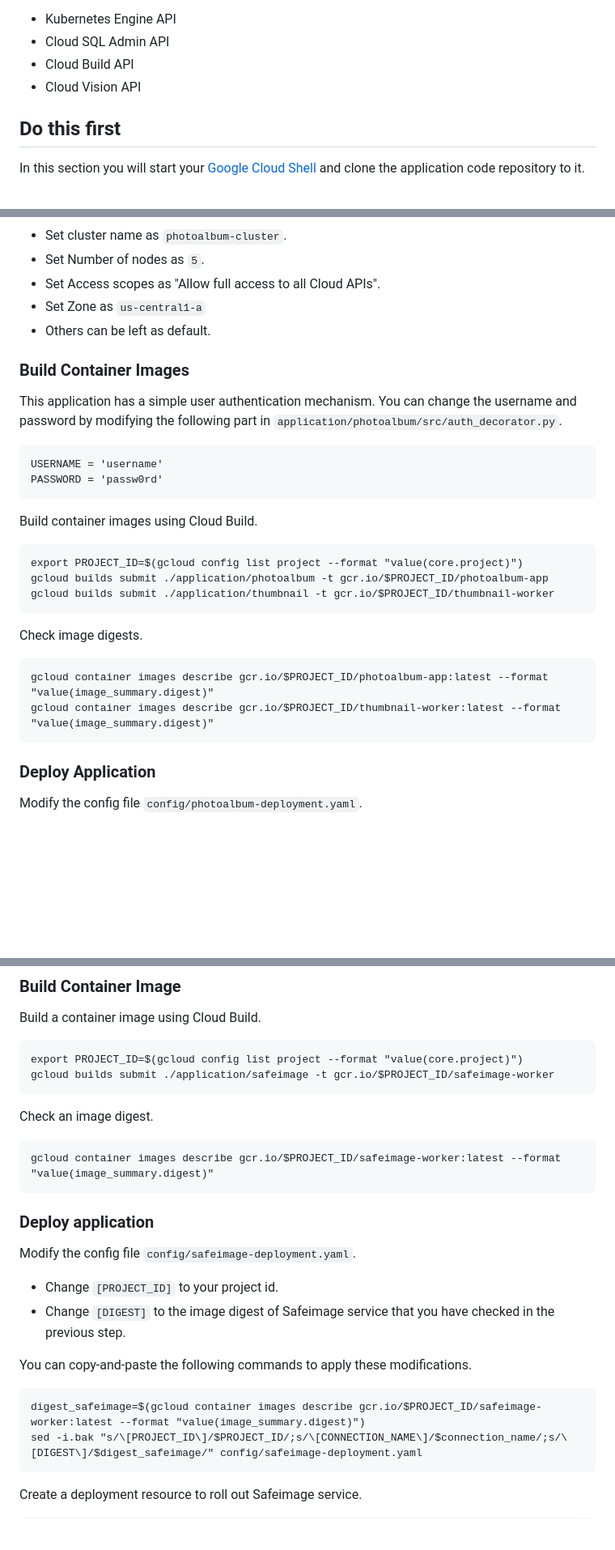
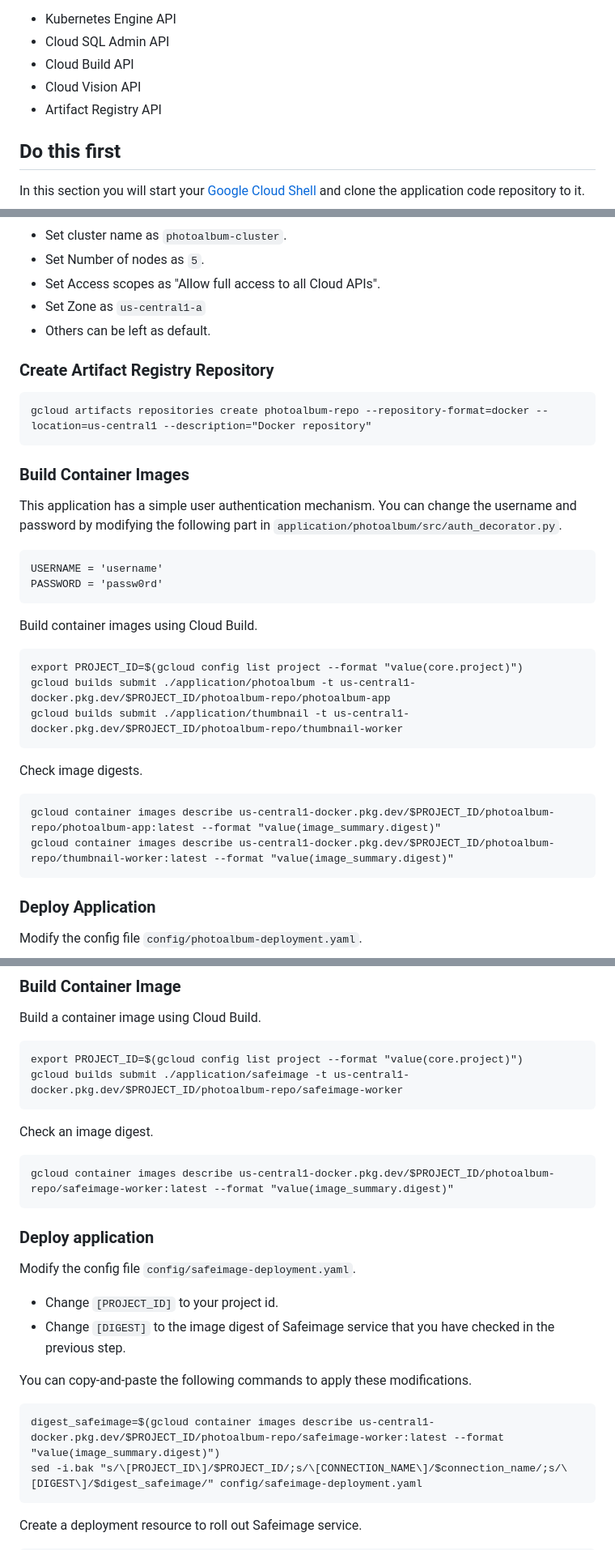
Before and after one commit to GoogleCloudPlatform/gke-photoalbum-example, a Markdown page: README.md, 3 parts joined by grey strips. Shown: that part at 81% size. Rendered like a GitHub page; blank space fills up the shorter version.

Commit message:
Use Artifact Registry instead of Container Registry

````diff
--- a/README.md
+++ b/README.md
@@ -36,6 +36,7 @@ to implement asynchronous service calls for applications running on GKE.
 - Cloud SQL Admin API
 - Cloud Build API
 - Cloud Vision API
+- Artifact Registry API
 
 [8]: https://console.developers.google.com/project
 [9]: https://console.developers.google.com
@@ -119,6 +120,12 @@ gcloud pubsub subscriptions create --topic thumbnail-service thumbnail-workers
 - Set Zone as `us-central1-a`
 - Others can be left as default.
 
+### Create Artifact Registry Repository
+
+```
+gcloud artifacts repositories create photoalbum-repo --repository-format=docker --location=us-central1 --description="Docker repository"
+```
+
 ### Build Container Images
 
 This application has a simple user authentication mechanism. You can change the username and password by modifying the following part in `application/photoalbum/src/auth_decorator.py`.
@@ -132,15 +139,15 @@ Build container images using Cloud Build.
 
 ```
 export PROJECT_ID=$(gcloud config list project --format "value(core.project)")
-gcloud builds submit ./application/photoalbum -t gcr.io/$PROJECT_ID/photoalbum-app
-gcloud builds submit ./application/thumbnail -t gcr.io/$PROJECT_ID/thumbnail-worker
+gcloud builds submit ./application/photoalbum -t us-central1-docker.pkg.dev/$PROJECT_ID/photoalbum-repo/photoalbum-app
+gcloud builds submit ./application/thumbnail -t us-central1-docker.pkg.dev/$PROJECT_ID/photoalbum-repo/thumbnail-worker
 ```
 
 Check image digests.
 
 ```
-gcloud container images describe gcr.io/$PROJECT_ID/photoalbum-app:latest --format "value(image_summary.digest)"
-gcloud container images describe gcr.io/$PROJECT_ID/thumbnail-worker:latest --format "value(image_summary.digest)"
+gcloud container images describe us-central1-docker.pkg.dev/$PROJECT_ID/photoalbum-repo/photoalbum-app:latest --format "value(image_summary.digest)"
+gcloud container images describe us-central1-docker.pkg.dev/$PROJECT_ID/photoalbum-repo/thumbnail-worker:latest --format "value(image_summary.digest)"
 ```
 
 ### Deploy Application
@@ -223,13 +230,13 @@ Build a container image using Cloud Build.
 
 ```
 export PROJECT_ID=$(gcloud config list project --format "value(core.project)")
-gcloud builds submit ./application/safeimage -t gcr.io/$PROJECT_ID/safeimage-worker
+gcloud builds submit ./application/safeimage -t us-central1-docker.pkg.dev/$PROJECT_ID/photoalbum-repo/safeimage-worker
 ```
 
 Check an image digest.
 
 ```
-gcloud container images describe gcr.io/$PROJECT_ID/safeimage-worker:latest --format "value(image_summary.digest)"
+gcloud container images describe us-central1-docker.pkg.dev/$PROJECT_ID/photoalbum-repo/safeimage-worker:latest --format "value(image_summary.digest)"
 ```
 
 ### Deploy application
@@ -242,7 +249,7 @@ Modify the config file `config/safeimage-deployment.yaml`.
 You can copy-and-paste the following commands to apply these modifications.
 
 ```
-digest_safeimage=$(gcloud container images describe gcr.io/$PROJECT_ID/safeimage-worker:latest --format "value(image_summary.digest)")
+digest_safeimage=$(gcloud container images describe us-central1-docker.pkg.dev/$PROJECT_ID/photoalbum-repo/safeimage-worker:latest --format "value(image_summary.digest)")
 sed -i.bak "s/\[PROJECT_ID\]/$PROJECT_ID/;s/\[CONNECTION_NAME\]/$connection_name/;s/\[DIGEST\]/$digest_safeimage/" config/safeimage-deployment.yaml
 ```
 
````
Also changed, not shown: other parts of README.md (+2 -2 lines).
